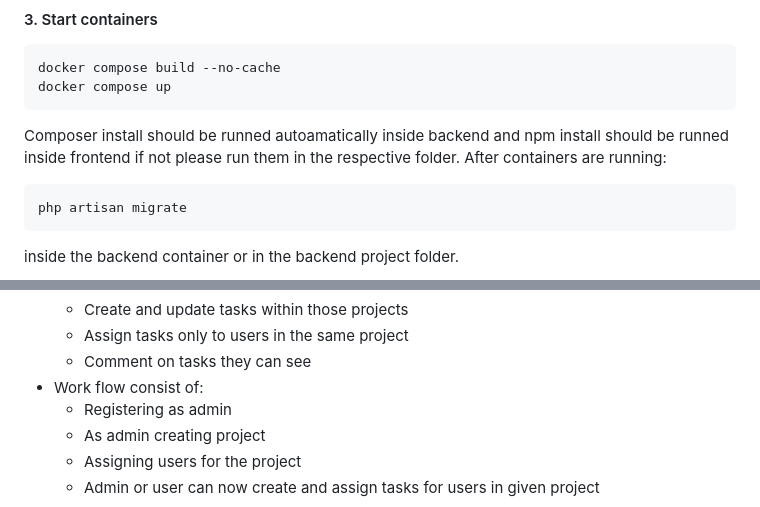
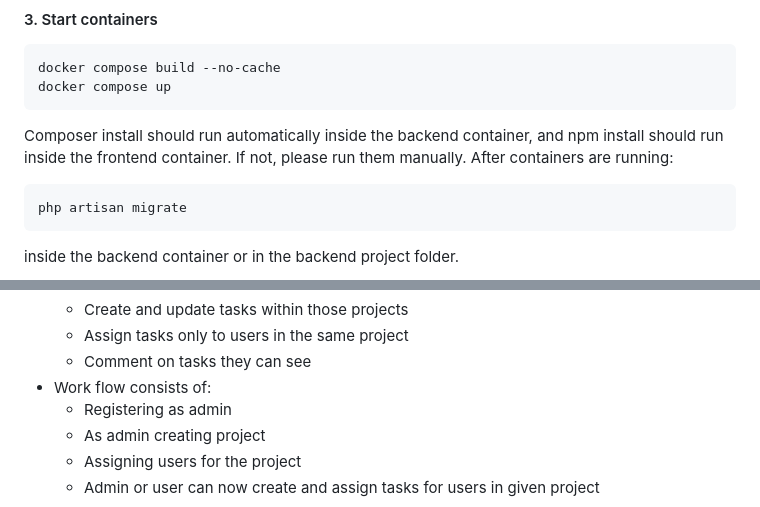
Before and after one commit to AtanasKr/task-rabbit, a Markdown page: README.md, 2 parts joined by grey strips. Rendered like a GitHub page.

Commit message:
readme typos

````diff
--- a/README.md
+++ b/README.md
@@ -108,7 +108,8 @@ cp backend/.env.example backend/.env
 docker compose build --no-cache
 docker compose up
 ```
-Composer install should be runned autoamatically inside backend and npm install should be runned inside frontend if not please run them in the respective folder.
+Composer install should run automatically inside the backend container, and npm install should run inside the frontend container.
+If not, please run them manually.
 After containers are running:
 ```bash
 php artisan migrate
@@ -334,7 +335,7 @@ They are not part of the domain model, but exist for framework functionality.
   - Create and update tasks within those projects
   - Assign tasks only to users in the same project
   - Comment on tasks they can see
-- Work flow consist of:
+- Work flow consists of:
   - Registering as admin
   - As admin creating project
   - Assigning users for the project
````
Also changed, not shown: other parts of README.md (+11 -11 lines).
